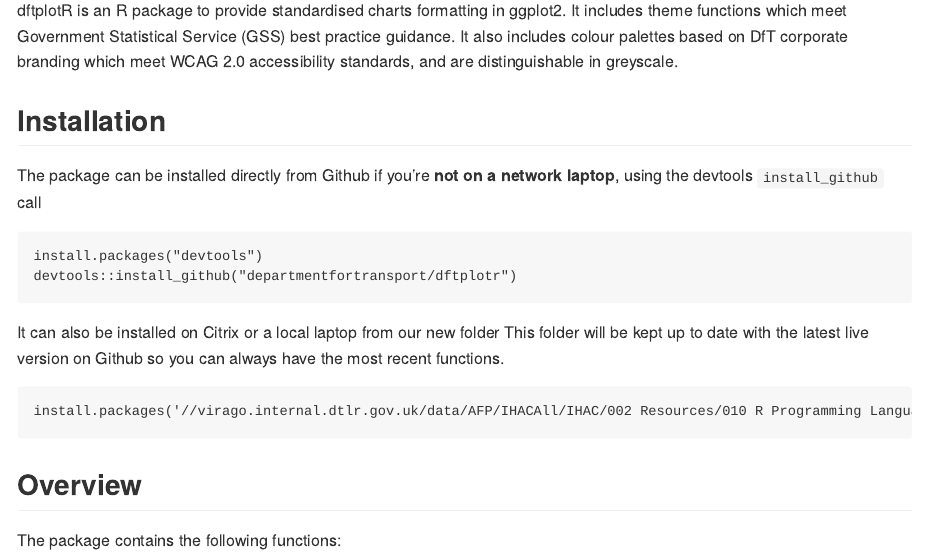
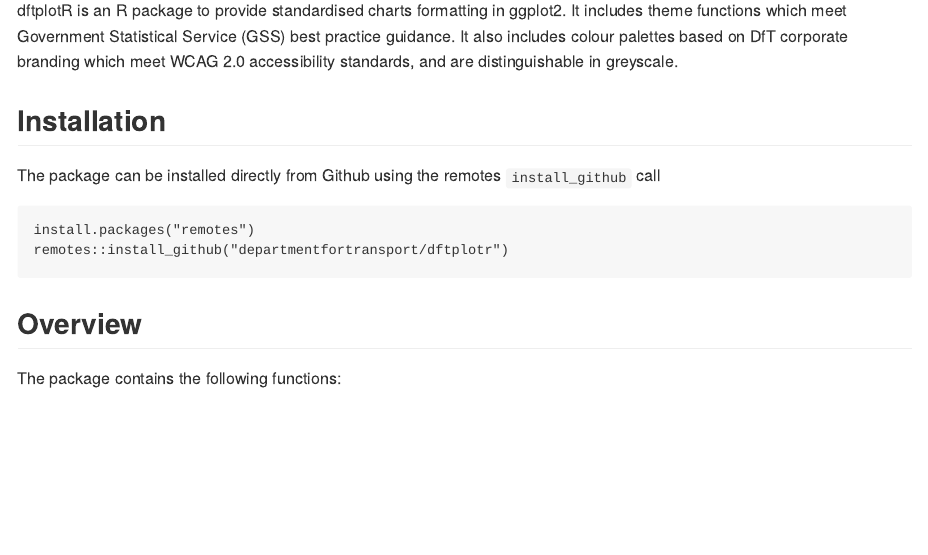
Before and after one commit to department-for-transport-public/dftplotr, an R Markdown document (README.Rmd): the page in a window 1100 px wide, from 110 px down. Rendered offline with R 4.5, knitr and Pandoc, with nearby package versions; some code elsewhere in the file could not run offline; common packages that the code uses without loading them are loaded.

Commit message:
Cleaned up install instructions

````diff
--- a/README.Rmd
+++ b/README.Rmd
@@ -12,18 +12,13 @@
 
 ## Installation
 
-The package can be installed directly from Github if you're **not on a network laptop**, using the devtools `install_github` call
+The package can be installed directly from Github using the remotes `install_github` call
 
 ```
-install.packages("devtools")
-devtools::install_github("departmentfortransport/dftplotr")
+install.packages("remotes")
+remotes::install_github("departmentfortransport/dftplotr")
 ```
-It can also be installed on Citrix or a local laptop from our new folder This folder will be kept up to date with the latest live version on Github so you can always have the most recent functions.
 
-```
-install.packages('//virago.internal.dtlr.gov.uk/data/AFP/IHACAll/IHAC/002 Resources/010 R Programming Language/0001 Packages/dftplotr.zip', repos = NULL, type = "win.binary")
-
-```
 
 ## Overview
 
````
